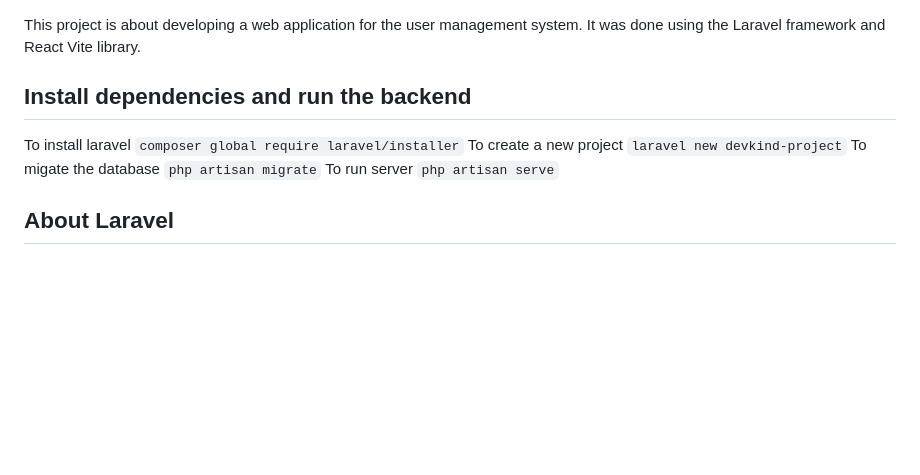
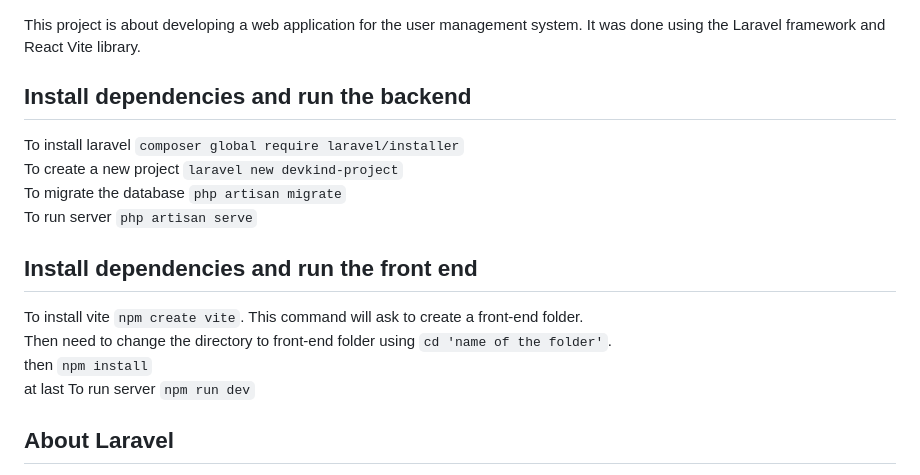
Before and after one commit to anikdey-mit/devkind-project, a Markdown page: README.md, the part around the change. Rendered like a GitHub page; blank space fills up the shorter version.

```diff
--- a/README.md
+++ b/README.md
@@ -1,9 +1,18 @@
 This project is about developing a web application for the user management system. It was done using the Laravel framework and React Vite library.
+
+
+
 ## Install dependencies and run the backend
-To install laravel `composer global require laravel/installer`
-To create a new project `laravel new devkind-project`
-To migate the database `php artisan migrate`
+To install laravel `composer global require laravel/installer`<br />
+To create a new project `laravel new devkind-project`<br />
+To migrate the database `php artisan migrate`<br />
 To run server `php artisan serve`
+
+## Install dependencies and run the front end
+To install vite `npm create vite`. This command will ask to create a front-end folder.<br />
+Then need to change the directory to front-end folder using `cd 'name of the folder'`.<br />
+then `npm install` <br />
+at last To run server `npm run dev`
 
 ## About Laravel
 
```
